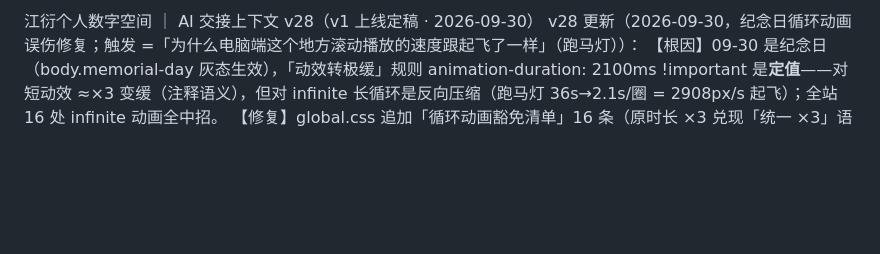
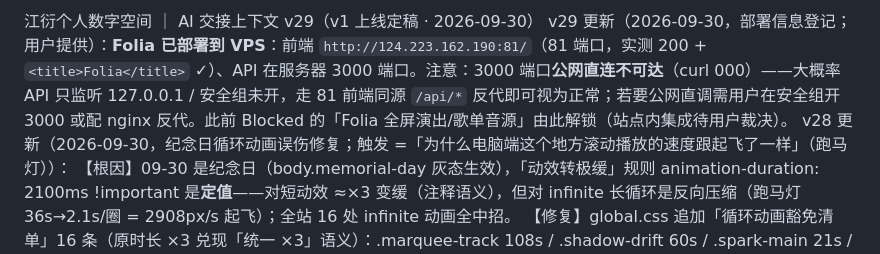
Before and after one commit to nijingzh/Yanschul-digital-space, a Markdown page: docs/ai-handoff.md, the part around the change. Drawn GitHub-style; blank space fills up the shorter version.

Commit message:
folia临时部署至81端口

```diff
--- a/docs/ai-handoff.md
+++ b/docs/ai-handoff.md
@@ -1,4 +1,5 @@
-江衍个人数字空间 ｜ AI 交接上下文 v28（v1 上线定稿 · 2026-09-30）
+江衍个人数字空间 ｜ AI 交接上下文 v29（v1 上线定稿 · 2026-09-30）
+v29 更新（2026-09-30，部署信息登记；用户提供）：**Folia 已部署到 VPS**：前端 `http://124.223.162.190:81/`（81 端口，实测 200 + `<title>Folia</title>` ✓）、API 在服务器 3000 端口。注意：3000 端口**公网直连不可达**（curl 000）——大概率 API 只监听 127.0.0.1 / 安全组未开，走 81 前端同源 `/api/*` 反代即可视为正常；若要公网直调需用户在安全组开 3000 或配 nginx 反代。此前 Blocked 的「Folia 全屏演出/歌单音源」由此解锁（站点内集成待用户裁决）。
 v28 更新（2026-09-30，纪念日循环动画误伤修复；触发 =「为什么电脑端这个地方滚动播放的速度跟起飞了一样」（跑马灯））：
 【根因】09-30 是纪念日（body.memorial-day 灰态生效），「动效转极缓」规则 animation-duration: 2100ms !important 是**定值**——对短动效 ≈×3 变缓（注释语义），但对 infinite 长循环是反向压缩（跑马灯 36s→2.1s/圈 = 2908px/s 起飞）；全站 16 处 infinite 动画全中招。
 【修复】global.css 追加「循环动画豁免清单」16 条（原时长 ×3 兑现「统一 ×3」语义）：.marquee-track 108s / .shadow-drift 60s / .spark-main 21s / .scroll-line 9.6s / .rail-dot.live::after 10.2s / .status-dot 9.6s / .loader-arc 18s / .star 4.8s / .sf-star calc(var(--dur)*3) / .twinkle 10.8s / .ink-svg 2700ms,16.8s（双值列表）/ .gate-glint 3600ms,10.2s / .social-row li 13.8s / .folia 27s / .year-no 24s / .cover-band 33s。**⚠ 新增 infinite 循环动画须登记清单（原值 ×3）**。
```
